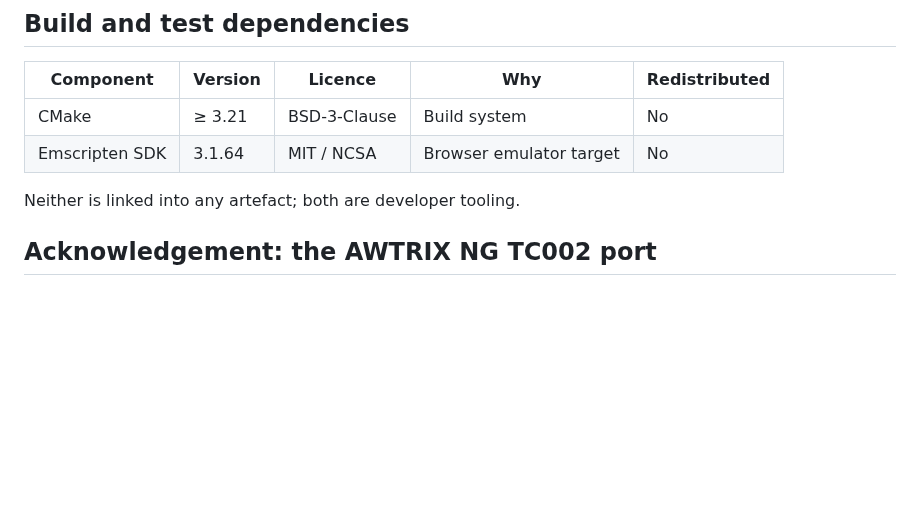
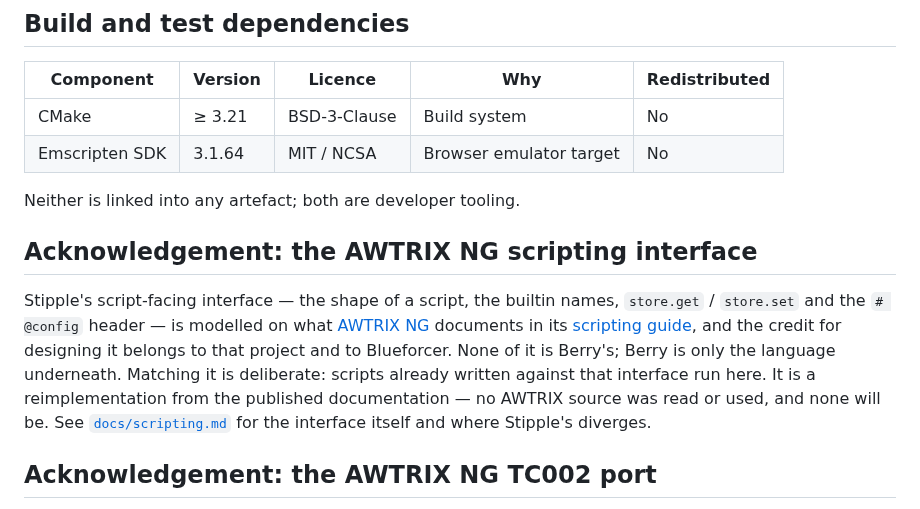
Before and after one commit to galadril/Stipple, a Markdown page: THIRD_PARTY_NOTICES.md, the part around the change. Drawn GitHub-style; blank space fills up the shorter version.

```diff
--- a/THIRD_PARTY_NOTICES.md
+++ b/THIRD_PARTY_NOTICES.md
@@ -39,6 +39,19 @@ and no network. `firmware/script/berry_conf.h` records how to regenerate them.
 | Emscripten SDK | 3.1.64 | MIT / NCSA | Browser emulator target | No |
 
 Neither is linked into any artefact; both are developer tooling.
+
+## Acknowledgement: the AWTRIX NG scripting interface
+
+Stipple's script-facing interface — the shape of a script, the builtin names,
+`store.get` / `store.set` and the `# @config` header — is modelled on what
+[AWTRIX NG](https://github.com/Blueforcer/awtrix-ng) documents in its
+[scripting guide](https://blueforcer.github.io/awtrix-ng/guides/scripting/),
+and the credit for designing it belongs to that project and to Blueforcer. None
+of it is Berry's; Berry is only the language underneath. Matching it is
+deliberate: scripts already written against that interface run here. It is a
+reimplementation from the published documentation — no AWTRIX source was read
+or used, and none will be. See [`docs/scripting.md`](docs/scripting.md) for the
+interface itself and where Stipple's diverges.
 
 ## Acknowledgement: the AWTRIX NG TC002 port
 
```
Also changed, not shown: CHANGELOG.md (+9 -0 lines), docs/scripting.md (+13 -6 lines).
